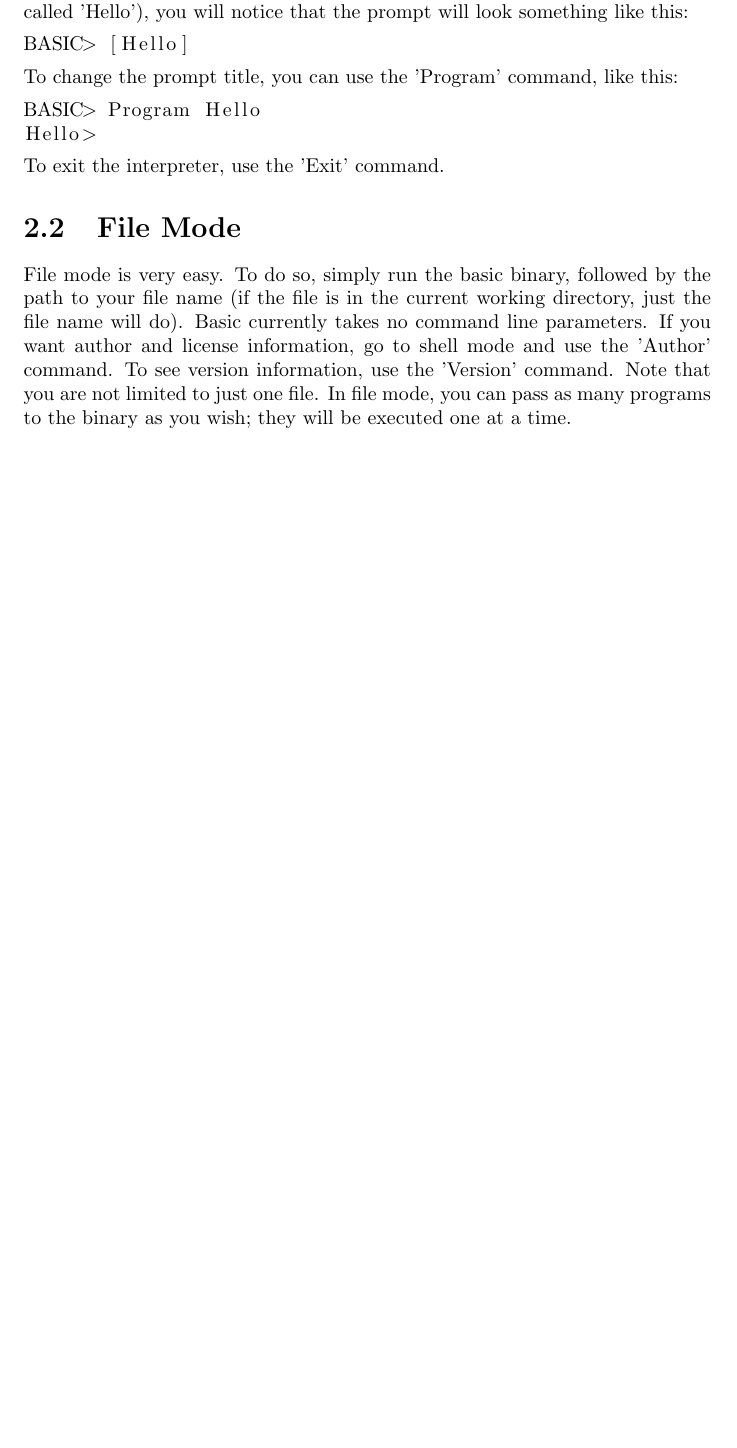
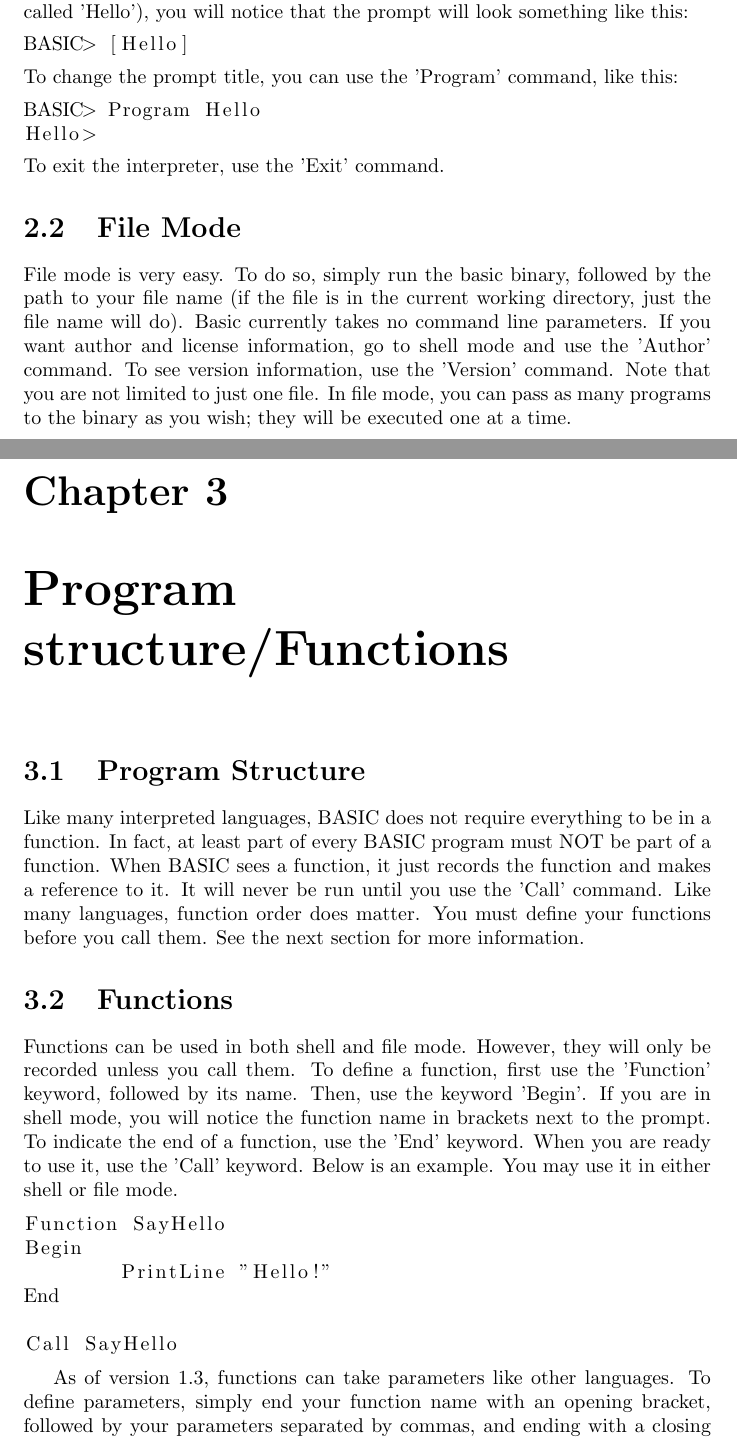
Before and after one commit to patrickf2000/basic, a LaTeX document (doc/basic.tex): part of page 4 of 4 before the commit and two parts of pages 4 and 5 of 6 after it, the two joined at a grey line, cut so that both start at the same text, the shorter picture padded with empty space. Compiled offline with pdfLaTeX.

Commit message:
moved Program structure/functions to latex documentation

```diff
--- a/doc/basic.tex
+++ b/doc/basic.tex
@@ -57,3 +57,25 @@ Hello>
 \section{File Mode}
 File mode is very easy. To do so, simply run the basic binary, followed by the path to your file name (if the file is in the current working directory, just the file name will do). Basic currently takes no command line parameters. If you want author and license information, go to shell mode and use the 'Author' command. To see version information, use the 'Version' command. Note that you are not limited to just one file. In file mode, you can pass as many programs to the binary as you wish; they will be executed one at a time.
 
+%================================================
+%Program structure/functions
+\chapter{Program structure/Functions}
+
+\section{Program Structure}
+
+Like many interpreted languages, BASIC does not require everything to be in a function. In fact, at least part of every BASIC program must NOT be part of a function. When BASIC sees a function, it just records the function and makes a reference to it. It will never be run until you use the 'Call' command. Like many languages, function order does matter. You must define your functions before you call them. See the next section for more information.
+
+\section{Functions}
+
+Functions can be used in both shell and file mode. However, they will only be recorded unless you call them. To define a function, first use the 'Function' keyword, followed by its name. Then, use the keyword 'Begin'. If you are in shell mode, you will notice the function name in brackets next to the prompt. To indicate the end of a function, use the 'End' keyword. When you are ready to use it, use the 'Call' keyword. Below is an example. You may use it in either shell or file mode.
+
+\begin{lstlisting}
+Function SayHello
+Begin
+	PrintLine "Hello!"
+End
+
+Call SayHello
+\end{lstlisting}
+
+As of version 1.3, functions can take parameters like other languages. To define parameters, simply end your function name with an opening bracket, followed by your parameters separated by commas, and ending with a closing bracket. Passing parameters is very similar. When you use the 'Call' command, end the function name with an opening bracket, followed by your input parameters. Parameters can be either variables are hard-coded. If your function takes no parameters, then use no brackets. Below is an example:
```
Also changed, not shown: doc/basic.tex (17 more changed lines).
